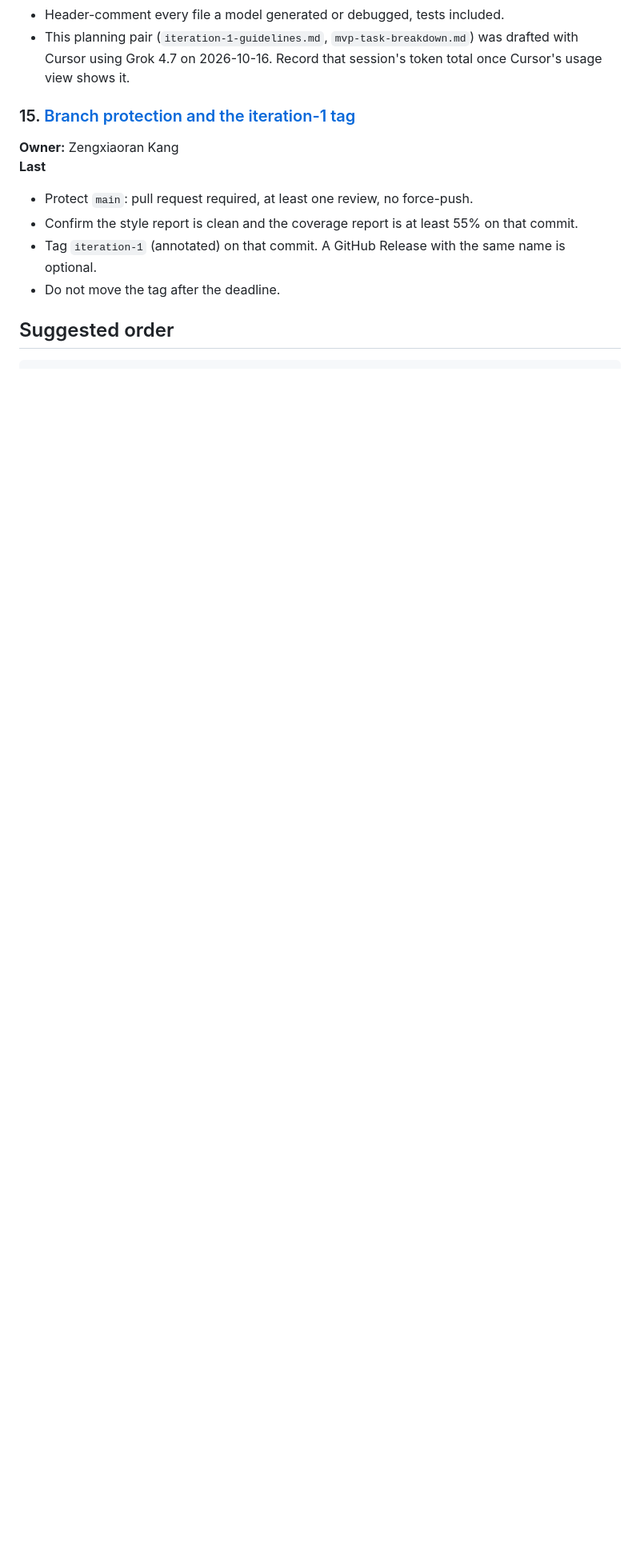
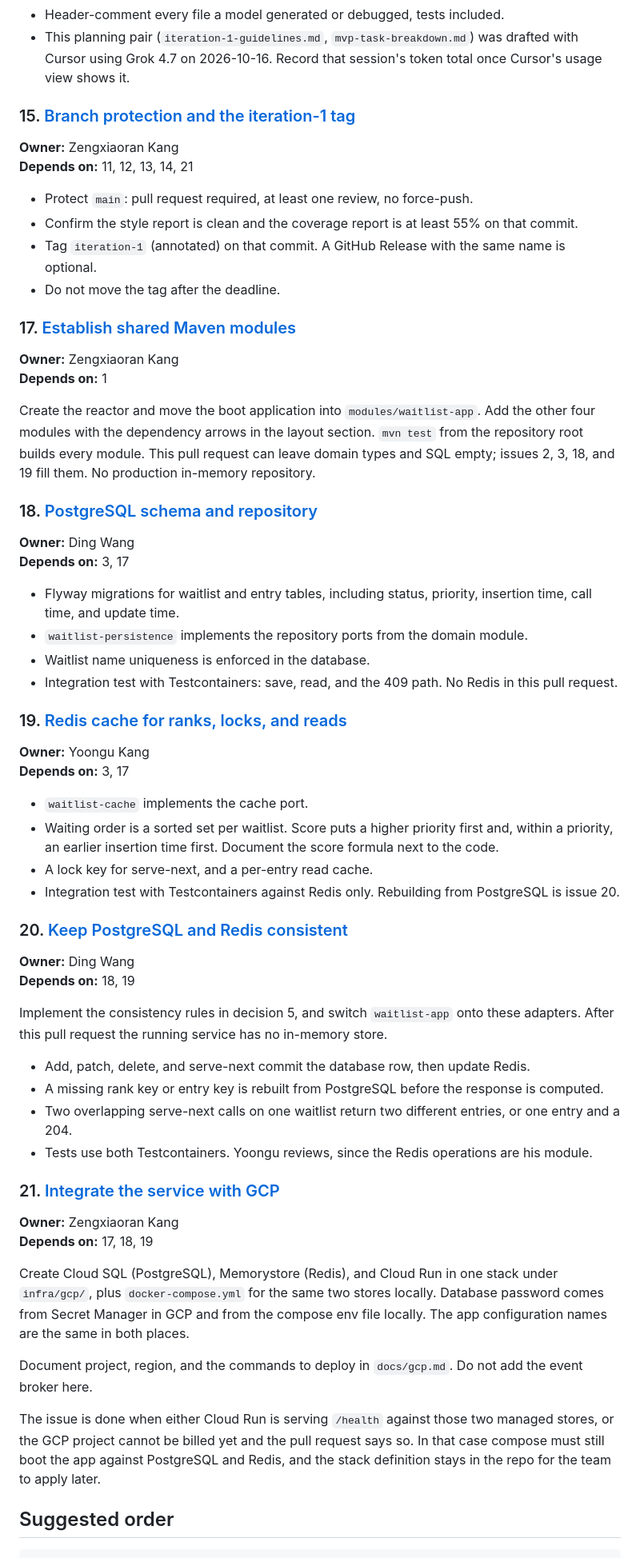
Before and after one commit to zk2343-lab/CVNStack, a Markdown page: docs/mvp-task-breakdown.md, the part around one of its changes. Shown at 80% size. Rendered like a GitHub page; blank space fills up the shorter version.

````diff
--- a/docs/mvp-task-breakdown.md
+++ b/docs/mvp-task-breakdown.md
@@ -258,13 +263,63 @@ The README must include:
 ### 15. [Branch protection and the iteration-1 tag](https://github.com/zk2343-lab/CVNStack/issues/15)
 
 **Owner:** Zengxiaoran Kang
-**Last**
+**Depends on:** 11, 12, 13, 14, 21
 
 - Protect `main`: pull request required, at least one review, no force-push.
 - Confirm the style report is clean and the coverage report is at least 55% on that commit.
 - Tag `iteration-1` (annotated) on that commit. A GitHub Release with the same name is optional.
 - Do not move the tag after the deadline.
 
+### 17. [Establish shared Maven modules](https://github.com/zk2343-lab/CVNStack/issues/17)
+
+**Owner:** Zengxiaoran Kang
+**Depends on:** 1
+
+Create the reactor and move the boot application into `modules/waitlist-app`. Add the other four modules with the dependency arrows in the layout section. `mvn test` from the repository root builds every module. This pull request can leave domain types and SQL empty; issues 2, 3, 18, and 19 fill them. No production in-memory repository.
+
+### 18. [PostgreSQL schema and repository](https://github.com/zk2343-lab/CVNStack/issues/18)
+
+**Owner:** Ding Wang
+**Depends on:** 3, 17
+
+- Flyway migrations for waitlist and entry tables, including status, priority, insertion time, call time, and update time.
+- `waitlist-persistence` implements the repository ports from the domain module.
+- Waitlist name uniqueness is enforced in the database.
+- Integration test with Testcontainers: save, read, and the 409 path. No Redis in this pull request.
+
+### 19. [Redis cache for ranks, locks, and reads](https://github.com/zk2343-lab/CVNStack/issues/19)
+
+**Owner:** Yoongu Kang
+**Depends on:** 3, 17
+
+- `waitlist-cache` implements the cache port.
+- Waiting order is a sorted set per waitlist. Score puts a higher priority first and, within a priority, an earlier insertion time first. Document the score formula next to the code.
+- A lock key for serve-next, and a per-entry read cache.
+- Integration test with Testcontainers against Redis only. Rebuilding from PostgreSQL is issue 20.
+
+### 20. [Keep PostgreSQL and Redis consistent](https://github.com/zk2343-lab/CVNStack/issues/20)
+
+**Owner:** Ding Wang
+**Depends on:** 18, 19
+
+Implement the consistency rules in decision 5, and switch `waitlist-app` onto these adapters. After this pull request the running service has no in-memory store.
+
+- Add, patch, delete, and serve-next commit the database row, then update Redis.
+- A missing rank key or entry key is rebuilt from PostgreSQL before the response is computed.
+- Two overlapping serve-next calls on one waitlist return two different entries, or one entry and a 204.
+- Tests use both Testcontainers. Yoongu reviews, since the Redis operations are his module.
+
+### 21. [Integrate the service with GCP](https://github.com/zk2343-lab/CVNStack/issues/21)
+
+**Owner:** Zengxiaoran Kang
+**Depends on:** 17, 18, 19
+
+Create Cloud SQL (PostgreSQL), Memorystore (Redis), and Cloud Run in one stack under `infra/gcp/`, plus `docker-compose.yml` for the same two stores locally. Database password comes from Secret Manager in GCP and from the compose env file locally. The app configuration names are the same in both places.
+
+Document project, region, and the commands to deploy in `docs/gcp.md`. Do not add the event broker here.
+
+The issue is done when either Cloud Run is serving `/health` against those two managed stores, or the GCP project cannot be billed yet and the pull request says so. In that case compose must still boot the app against PostgreSQL and Redis, and the stack definition stays in the repo for the team to apply later.
+
 ## Suggested order
 
 ```
````
Also changed, not shown: other parts of docs/mvp-task-breakdown.md (+72 -64 lines), docs/iteration-1-guidelines.md (+2 -1 lines).
